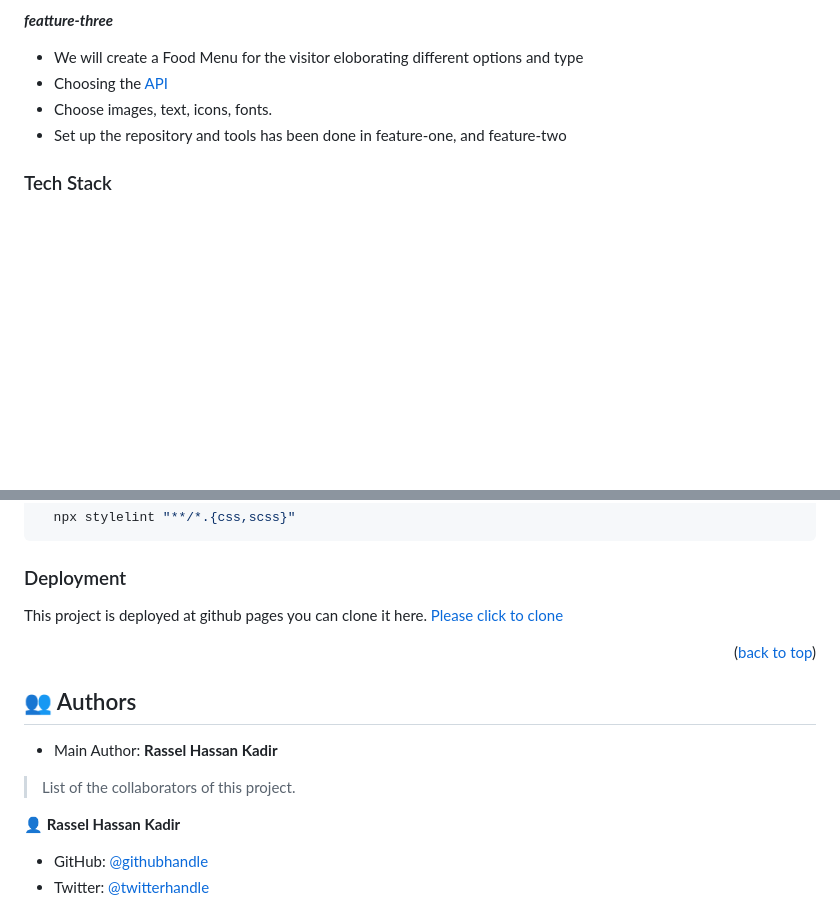
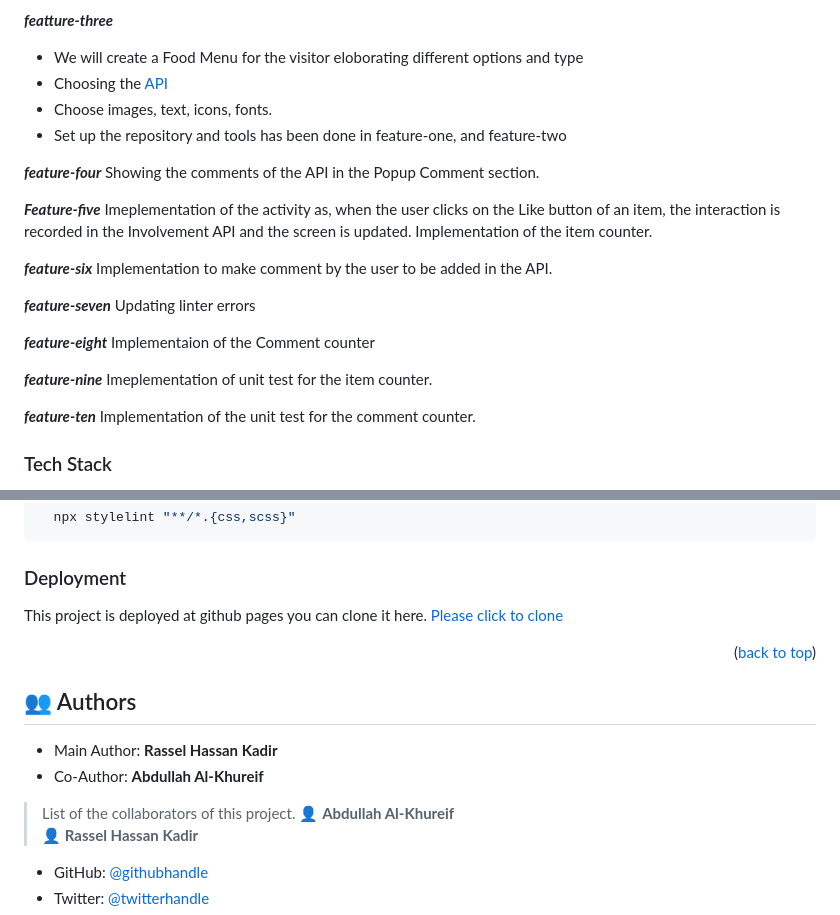
Before and after one commit to RHK-MICROVERSE/food-menu, a Markdown page: README.md, 2 parts joined by grey strips. Drawn GitHub-style; blank space fills up the shorter version.

```diff
--- a/README.md
+++ b/README.md
@@ -96,6 +96,28 @@ Food Menu: mobile-first approach & responsive on desktop version and bigger size
 - Choose images, text, icons, fonts.
 - Set up the repository and tools has been done in feature-one, and feature-two
 
+***feature-four***
+Showing the comments of the API in the Popup Comment section.
+
+***Feature-five***
+Imeplementation of the activity as, when the user clicks on the Like button of an item, the interaction is recorded in the Involvement API and the screen is updated. Implementation of the item counter.
+
+***feature-six***
+Implementation to make comment by the user to be added in the API.
+
+***feature-seven***
+Updating linter errors
+
+***feature-eight***
+Implementaion of the Comment counter
+
+***feature-nine***
+Imeplementation of unit test for the item counter.
+
+***feature-ten***
+Implementation of the unit test for the comment counter.
+
+
 ### Tech Stack <a name="tech-stack"></a>
 
 <details>
@@ -223,8 +245,10 @@ This project is deployed at github pages you can clone it here. [Please click to
 
 ## 👥 Authors <a name="Rassel Hassan Kadir"></a>
 - Main Author: **Rassel Hassan Kadir**
+- Co-Author: **Abdullah Al-Khureif**
+
 > List of the collaborators of this project.
-
+👤 **Abdullah Al-Khureif**
 👤 **Rassel Hassan Kadir**
 
 - GitHub: [@githubhandle](https://github.com/RHK-MICROVERSE)
```
Also changed, not shown: other parts of README.md (+2 -2 lines).
